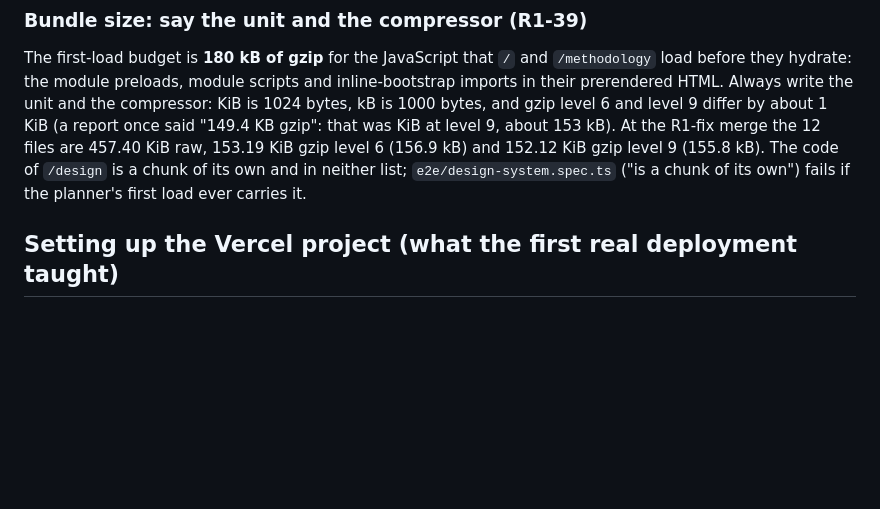
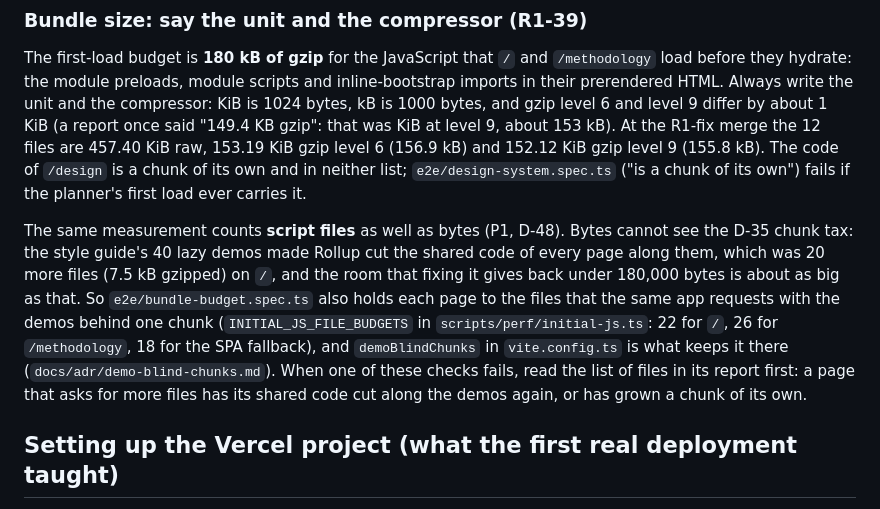
Before and after one commit to ar27111994/weather-aware-truck-routing, a Markdown page: docs/CI-CD.md, the part around the change. Drawn GitHub-style; blank space fills up the shorter version.

```diff
--- a/docs/CI-CD.md
+++ b/docs/CI-CD.md
@@ -448,6 +448,16 @@ and level 9 differ by about 1 KiB (a report once said "149.4 KB gzip": that was
 neither list; `e2e/design-system.spec.ts` ("is a chunk of its own") fails if the planner's first load
 ever carries it.
 
+The same measurement counts **script files** as well as bytes (P1, D-48). Bytes cannot see the D-35
+chunk tax: the style guide's 40 lazy demos made Rollup cut the shared code of every page along them,
+which was 20 more files (7.5 kB gzipped) on `/`, and the room that fixing it gives back under 180,000
+bytes is about as big as that. So `e2e/bundle-budget.spec.ts` also holds each page to the files that the
+same app requests with the demos behind one chunk (`INITIAL_JS_FILE_BUDGETS` in
+`scripts/perf/initial-js.ts`: 22 for `/`, 26 for `/methodology`, 18 for the SPA fallback), and
+`demoBlindChunks` in `vite.config.ts` is what keeps it there (`docs/adr/demo-blind-chunks.md`). When one
+of these checks fails, read the list of files in its report first: a page that asks for more files has
+its shared code cut along the demos again, or has grown a chunk of its own.
+
 ## Setting up the Vercel project (what the first real deployment taught)
 
 Verified facts from the tracer deployment, in the order they bite:
```
Also changed, not shown: docs/adr/demo-blind-chunks.md (added, +106 -0 lines), docs/adr/intent-gated-hydration-of-the-planner.md (+5 -3 lines).
